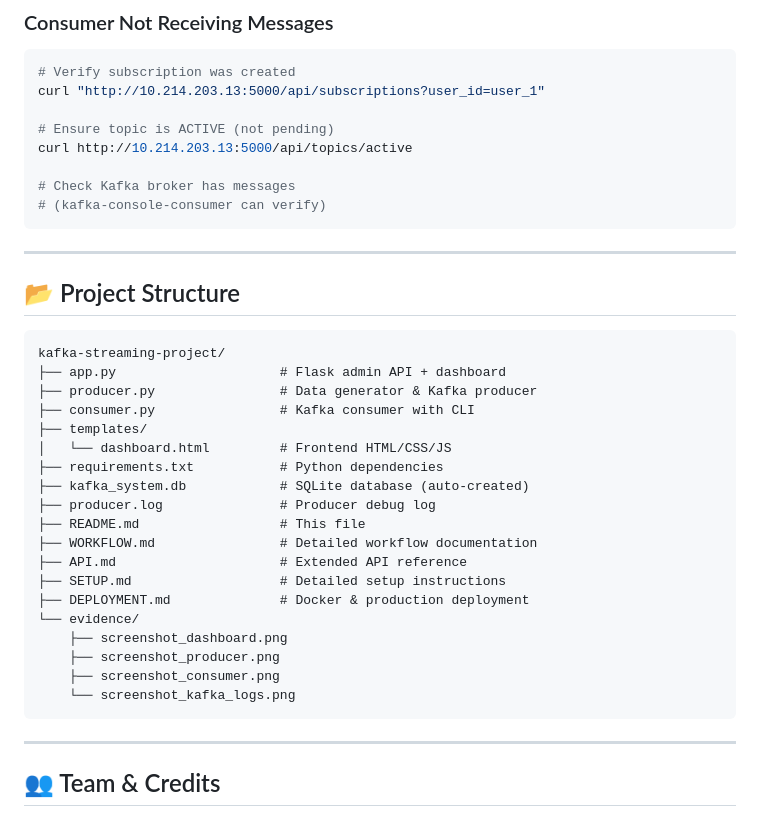
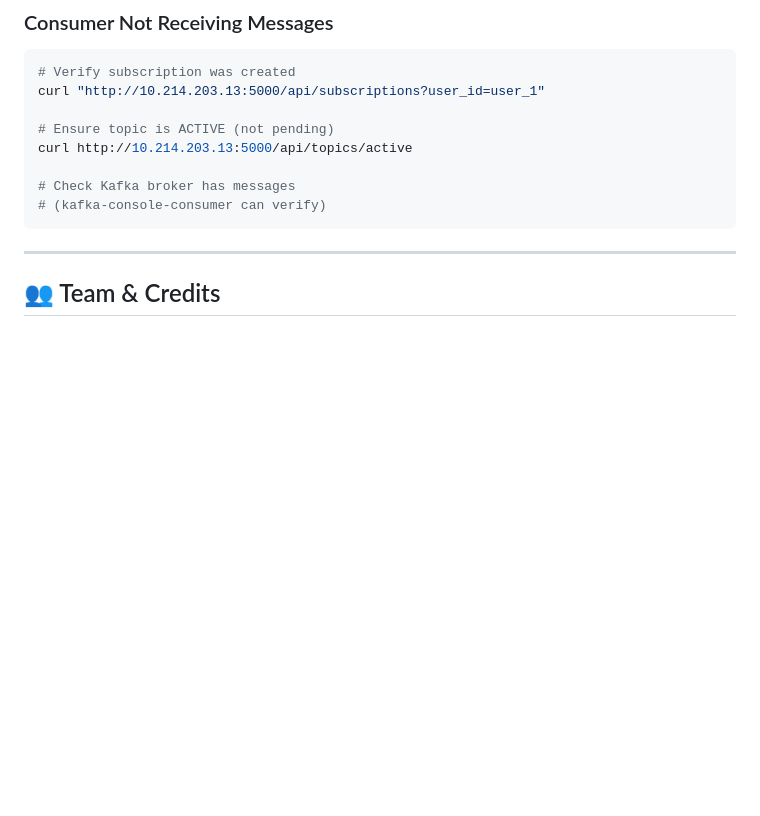
Before and after one commit to giganiga6969/Dynamic_Streaming_via_Kafka, a Markdown page: README.md, the part around the change. Drawn GitHub-style; blank space fills up the shorter version.

````diff
--- a/README.md
+++ b/README.md
@@ -308,31 +308,6 @@ curl http://10.214.203.13:5000/api/topics/active
 # (kafka-console-consumer can verify)
 ```
 
----
-
-## 📂 Project Structure
-
-```text
-kafka-streaming-project/
-├── app.py                     # Flask admin API + dashboard
-├── producer.py                # Data generator & Kafka producer
-├── consumer.py                # Kafka consumer with CLI
-├── templates/
-│   └── dashboard.html         # Frontend HTML/CSS/JS
-├── requirements.txt           # Python dependencies
-├── kafka_system.db            # SQLite database (auto-created)
-├── producer.log               # Producer debug log
-├── README.md                  # This file
-├── WORKFLOW.md                # Detailed workflow documentation
-├── API.md                     # Extended API reference
-├── SETUP.md                   # Detailed setup instructions
-├── DEPLOYMENT.md              # Docker & production deployment
-└── evidence/
-    ├── screenshot_dashboard.png
-    ├── screenshot_producer.png
-    ├── screenshot_consumer.png
-    └── screenshot_kafka_logs.png
-```
 
 ---
 
````
